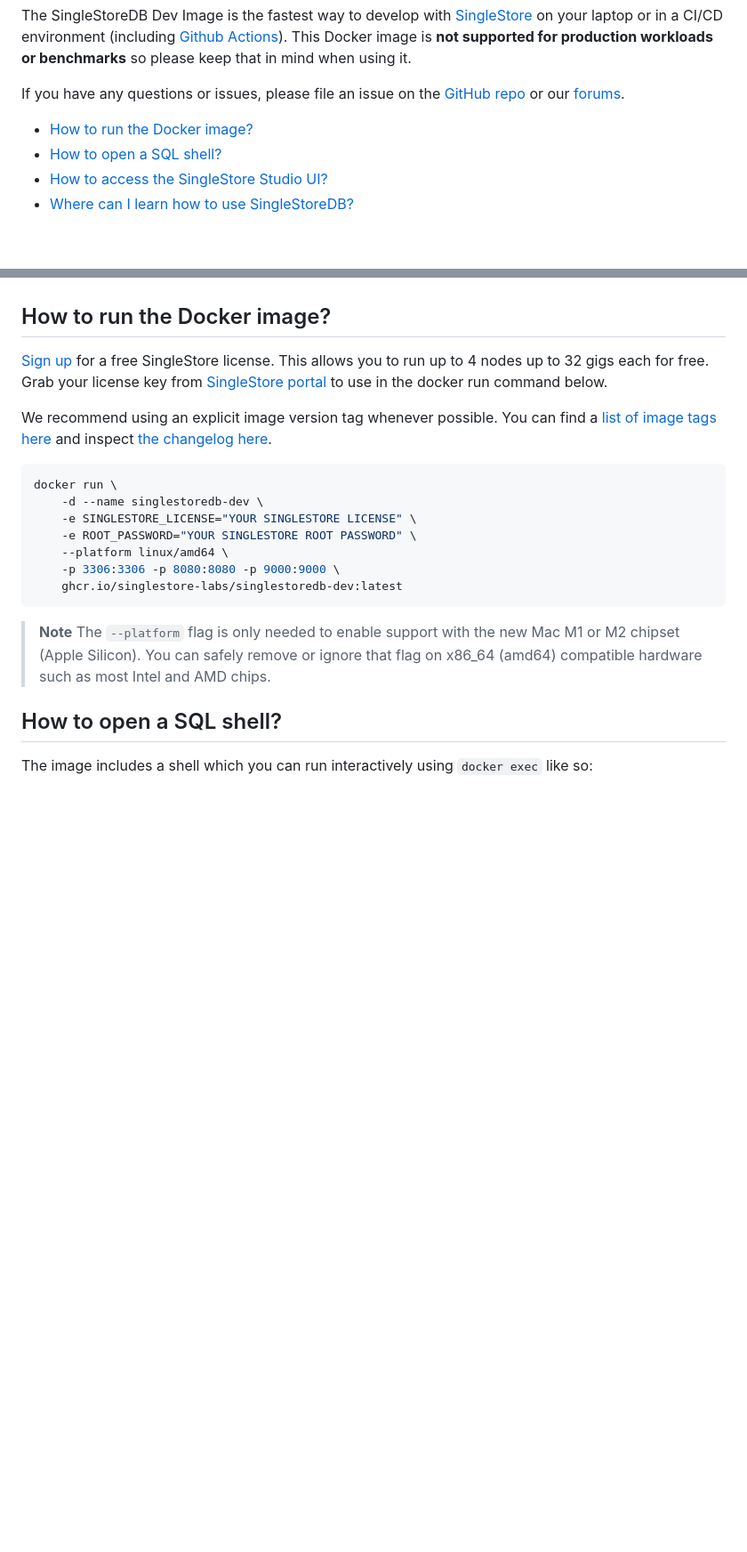
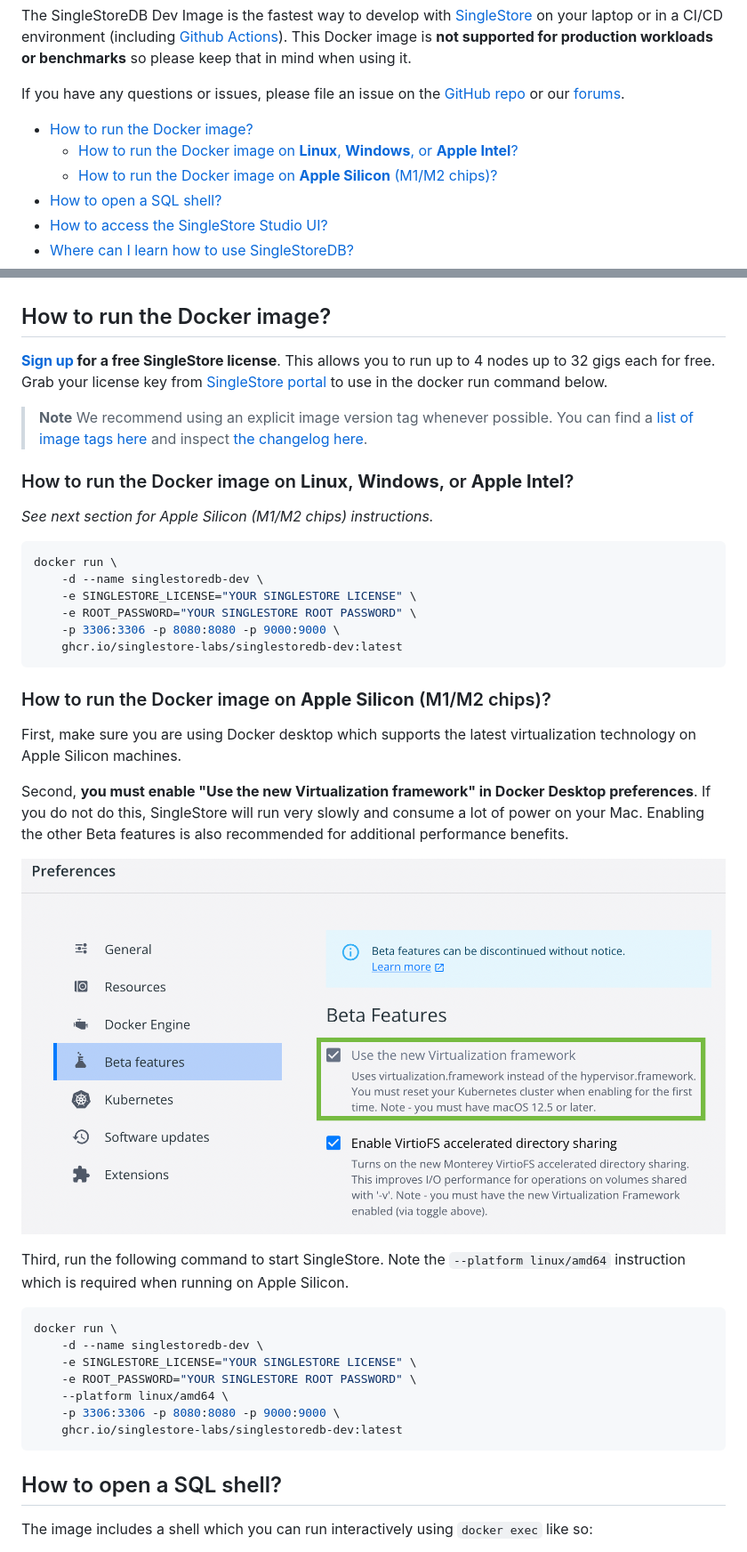
Before and after one commit to singlestore-labs/singlestoredb-dev-image, a Markdown page: README.md, 2 parts joined by grey strips. Shown at 89% size. Rendered like a GitHub page; pictures changed too: .github/osx_docker_virt_pref.png (added); blank space fills up the shorter version.

Commit message:
clarified instructions for running on apple silicon

````diff
--- a/README.md
+++ b/README.md
@@ -8,6 +8,8 @@ If you have any questions or issues, please file an issue on the [GitHub repo][g
 [header-gh-actions]: #how-to-run-singlestoredb-in-github-actions
 
 - [How to run the Docker image?](#how-to-run-the-docker-image)
+  - [How to run the Docker image on **Linux**, **Windows**, or **Apple Intel**?](#how-to-run-the-docker-image-on-linux-windows-or-apple-intel)
+  - [How to run the Docker image on **Apple Silicon** (M1/M2 chips)?](#how-to-run-the-docker-image-on-apple-silicon-m1m2-chips)
 - [How to open a SQL shell?](#how-to-open-a-sql-shell)
 - [How to access the SingleStore Studio UI?](#how-to-access-the-singlestore-studio-ui)
 - [Where can I learn how to use SingleStoreDB?](#where-can-i-learn-how-to-use-singlestoredb)
@@ -26,9 +28,33 @@ If you have any questions or issues, please file an issue on the [GitHub repo][g
 
 ## How to run the Docker image?
 
-[Sign up][try-free] for a free SingleStore license. This allows you to run up to 4 nodes up to 32 gigs each for free. Grab your license key from [SingleStore portal][portal] to use in the docker run command below.
+**[Sign up][try-free] for a free SingleStore license**. This allows you to run up to 4 nodes up to 32 gigs each for free. Grab your license key from [SingleStore portal][portal] to use in the docker run command below.
 
-We recommend using an explicit image version tag whenever possible. You can find a [list of image tags here][versions] and inspect [the changelog here][changelog].
+> **Note**
+> We recommend using an explicit image version tag whenever possible. You can find a [list of image tags here][versions] and inspect [the changelog here][changelog].
+
+### How to run the Docker image on **Linux**, **Windows**, or **Apple Intel**?
+
+*See next section for Apple Silicon (M1/M2 chips) instructions.*
+
+```bash
+docker run \
+    -d --name singlestoredb-dev \
+    -e SINGLESTORE_LICENSE="YOUR SINGLESTORE LICENSE" \
+    -e ROOT_PASSWORD="YOUR SINGLESTORE ROOT PASSWORD" \
+    -p 3306:3306 -p 8080:8080 -p 9000:9000 \
+    ghcr.io/singlestore-labs/singlestoredb-dev:latest
+```
+
+### How to run the Docker image on **Apple Silicon** (M1/M2 chips)?
+
+First, make sure you are using Docker desktop which supports the latest virtualization technology on Apple Silicon machines.
+
+Second, **you must enable "Use the new Virtualization framework" in Docker Desktop preferences**. If you do not do this, SingleStore will run very slowly and consume a lot of power on your Mac. Enabling the other Beta features is also recommended for additional performance benefits.
+
+![Screenshot of enabling the new Virtualization framework in Docker's preferences](.github/osx_docker_virt_pref.png)
+
+Third, run the following command to start SingleStore. Note the `--platform linux/amd64` instruction which is required when running on Apple Silicon.
 
 ```bash
 docker run \
@@ -39,9 +65,6 @@ docker run \
     -p 3306:3306 -p 8080:8080 -p 9000:9000 \
     ghcr.io/singlestore-labs/singlestoredb-dev:latest
 ```
-
-> **Note**
-> The `--platform` flag is only needed to enable support with the new Mac M1 or M2 chipset (Apple Silicon). You can safely remove or ignore that flag on x86_64 (amd64) compatible hardware such as most Intel and AMD chips.
 
 ## How to open a SQL shell?
 
````
